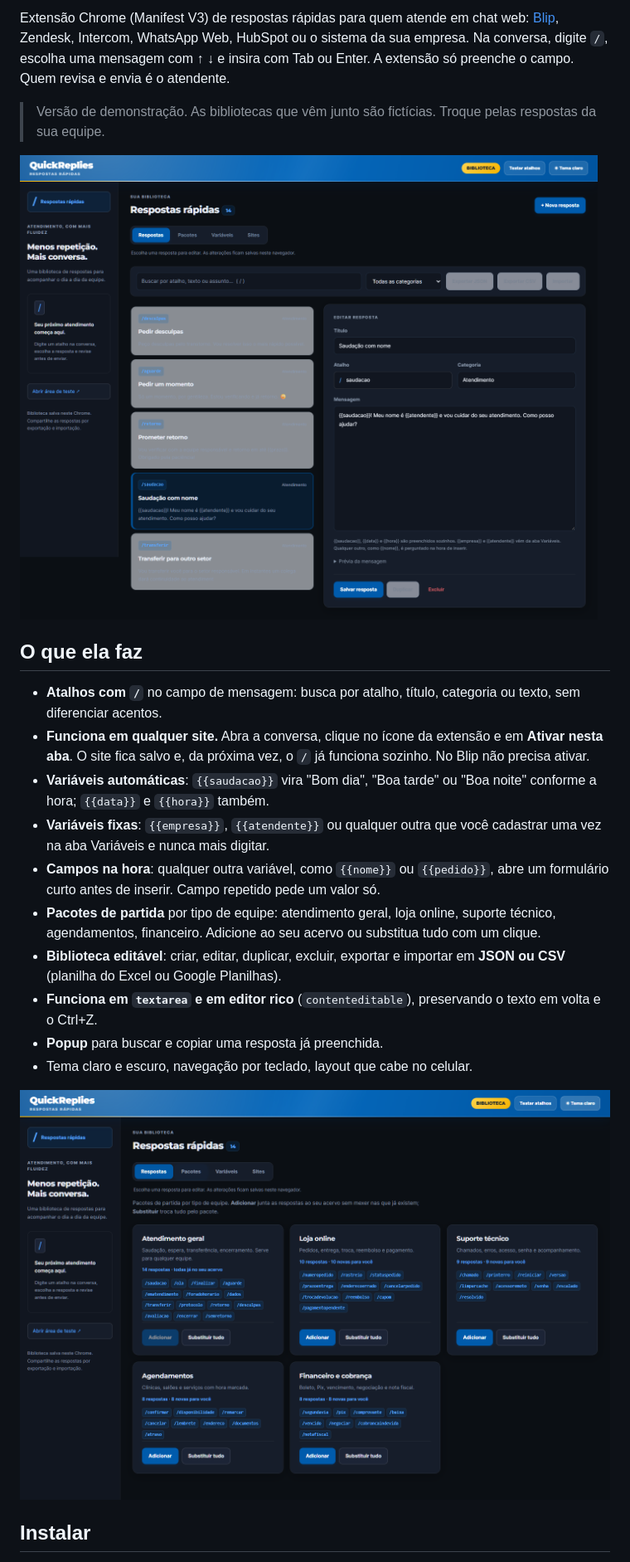
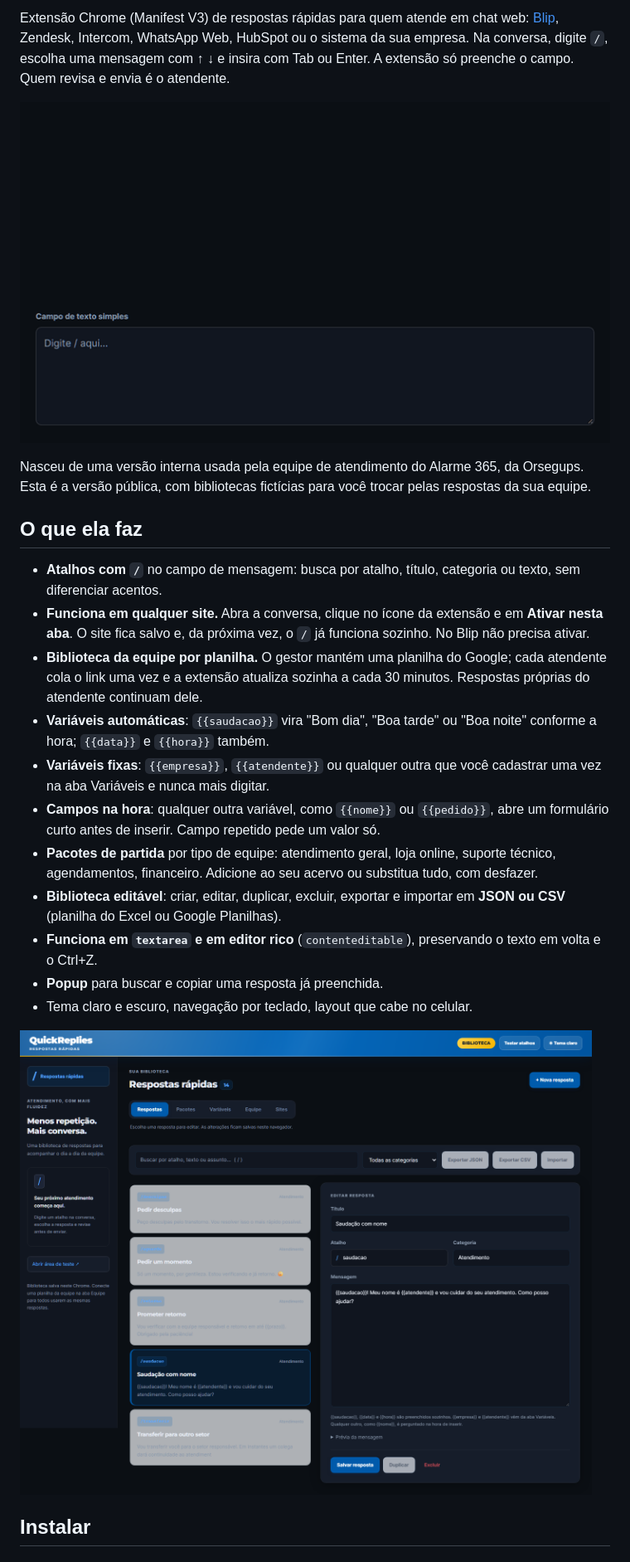
Before and after one commit to JvFaraco/blip-quick-replies-demo, a Markdown page: README.md, the part around one of its changes. Shown at 83% size. Drawn GitHub-style; pictures changed too: docs/biblioteca-escuro.png, docs/demo.gif (added), docs/pacotes-escuro.png.

```diff
--- a/README.md
+++ b/README.md
@@ -4,24 +6,25 @@ Extensão Chrome (Manifest V3) de respostas rápidas para quem atende em chat we
 Na conversa, digite `/`, escolha uma mensagem com ↑ ↓ e insira com Tab ou Enter.
 A extensão só preenche o campo. Quem revisa e envia é o atendente.
 
-> Versão de demonstração. As bibliotecas que vêm junto são fictícias. Troque pelas respostas da sua equipe.
+![Digitando / na conversa, escolhendo a saudação e inserindo com Tab](docs/demo.gif)
 
-![Biblioteca no tema escuro](docs/biblioteca-escuro.png)
+Nasceu de uma versão interna usada pela equipe de atendimento do Alarme 365, da Orsegups. Esta é a versão pública, com bibliotecas fictícias para você trocar pelas respostas da sua equipe.
 
 ## O que ela faz
 
 - **Atalhos com `/`** no campo de mensagem: busca por atalho, título, categoria ou texto, sem diferenciar acentos.
 - **Funciona em qualquer site.** Abra a conversa, clique no ícone da extensão e em **Ativar nesta aba**. O site fica salvo e, da próxima vez, o `/` já funciona sozinho. No Blip não precisa ativar.
+- **Biblioteca da equipe por planilha.** O gestor mantém uma planilha do Google; cada atendente cola o link uma vez e a extensão atualiza sozinha a cada 30 minutos. Respostas próprias do atendente continuam dele.
 - **Variáveis automáticas**: `{{saudacao}}` vira "Bom dia", "Boa tarde" ou "Boa noite" conforme a hora; `{{data}}` e `{{hora}}` também.
 - **Variáveis fixas**: `{{empresa}}`, `{{atendente}}` ou qualquer outra que você cadastrar uma vez na aba Variáveis e nunca mais digitar.
 - **Campos na hora**: qualquer outra variável, como `{{nome}}` ou `{{pedido}}`, abre um formulário curto antes de inserir. Campo repetido pede um valor só.
-- **Pacotes de partida** por tipo de equipe: atendimento geral, loja online, suporte técnico, agendamentos, financeiro. Adicione ao seu acervo ou substitua tudo com um clique.
+- **Pacotes de partida** por tipo de equipe: atendimento geral, loja online, suporte técnico, agendamentos, financeiro. Adicione ao seu acervo ou substitua tudo, com desfazer.
 - **Biblioteca editável**: criar, editar, duplicar, excluir, exportar e importar em **JSON ou CSV** (planilha do Excel ou Google Planilhas).
 - **Funciona em `textarea` e em editor rico** (`contenteditable`), preservando o texto em volta e o Ctrl+Z.
 - **Popup** para buscar e copiar uma resposta já preenchida.
 - Tema claro e escuro, navegação por teclado, layout que cabe no celular.
 
-![Pacotes de partida](docs/pacotes-escuro.png)
+![Biblioteca no tema escuro](docs/biblioteca-escuro.png)
 
 ## Instalar
 
```
Also changed, not shown: other parts of README.md (+18 -8 lines), docs/biblioteca-claro.png, 13 other files.
